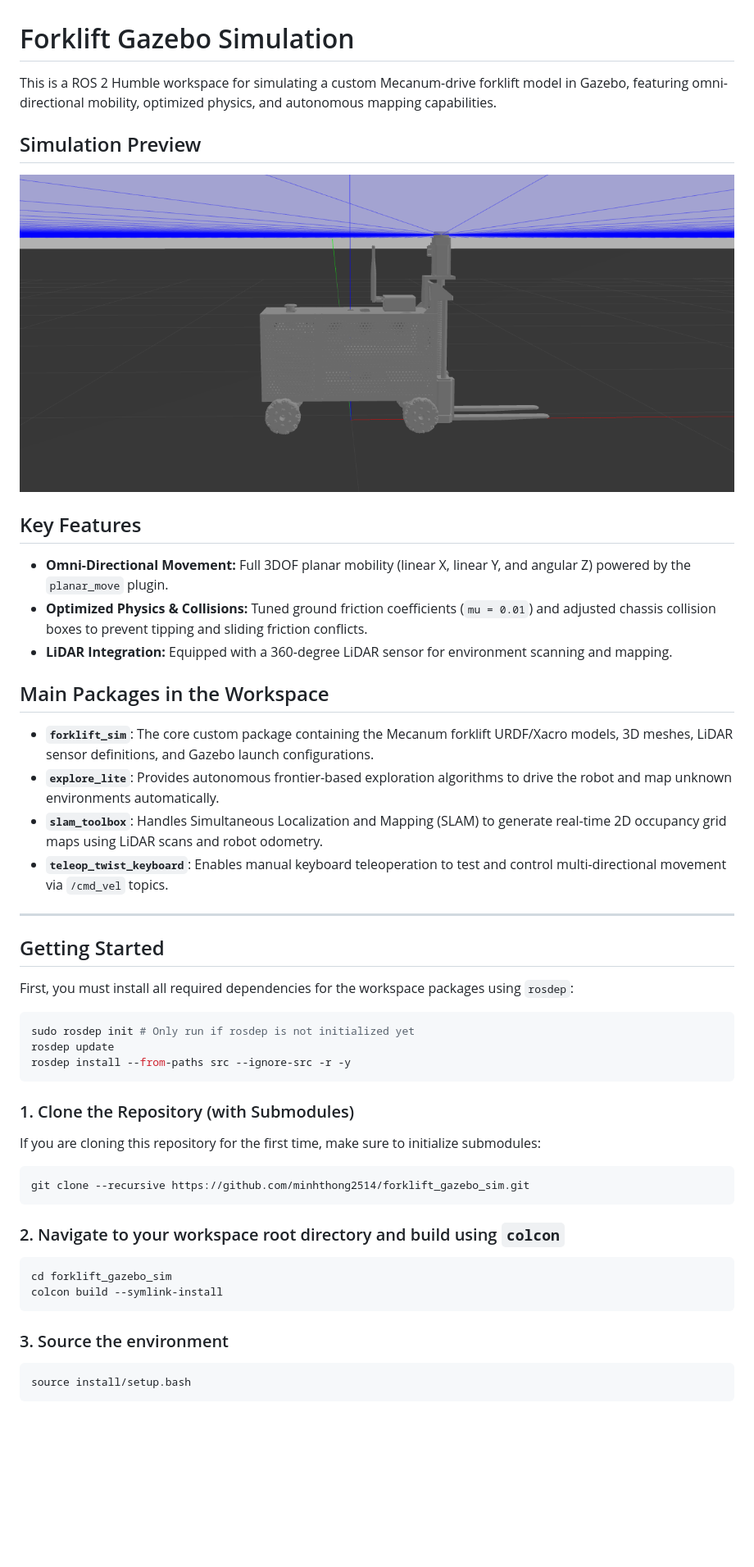
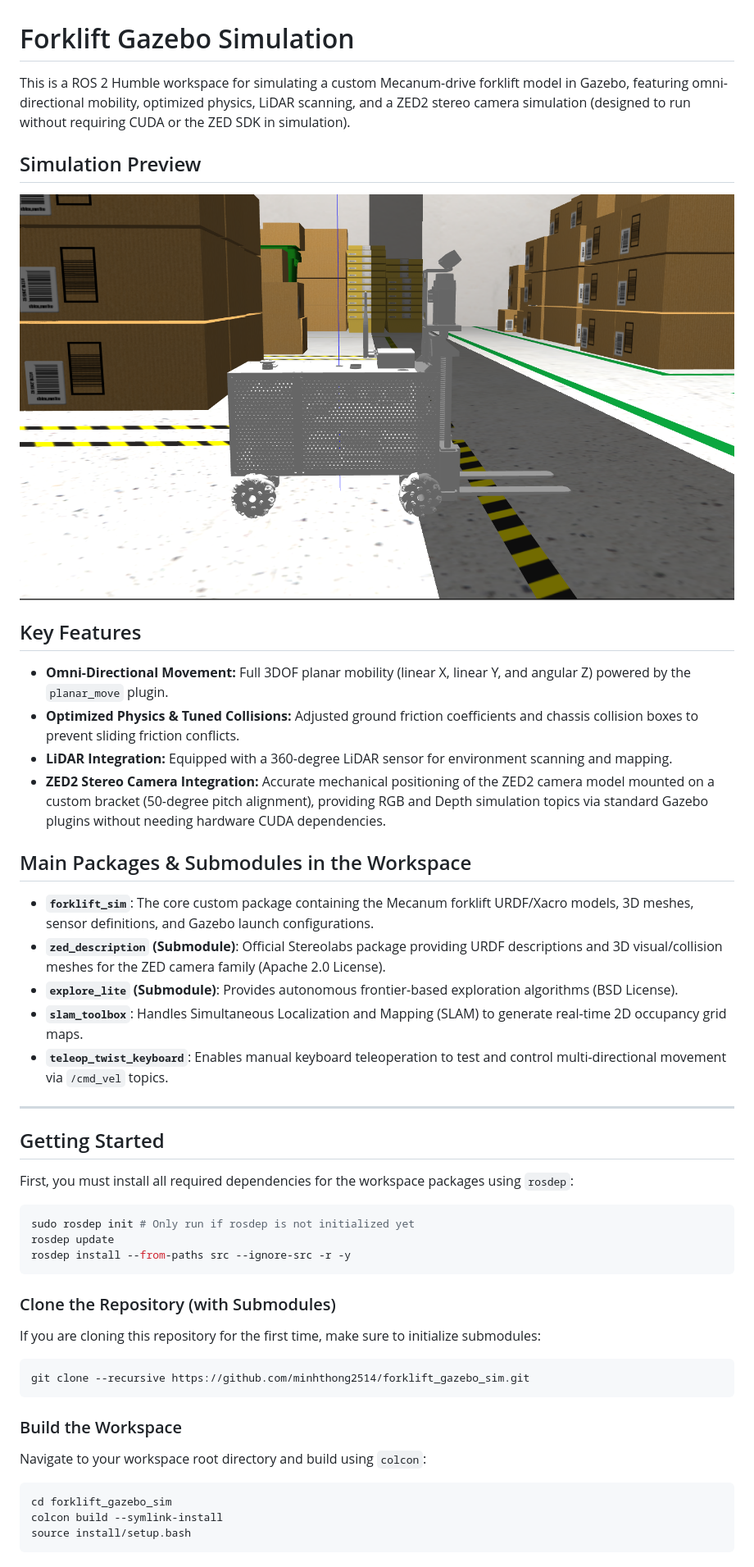
Before and after one commit to minhthong2514/forklift_gazebo_sim, a Markdown page: README.md, the part around one of its changes. Shown at 82% size. Rendered like a GitHub page; pictures changed too: images/forklift_model_sim.png; blank space fills up the shorter version.

Commit message:
add MIT license and update README with ZED2 camera and submodules info

````diff
--- a/README.md
+++ b/README.md
@@ -1,19 +1,21 @@
 # Forklift Gazebo Simulation
 
-This is a ROS 2 Humble workspace for simulating a custom Mecanum-drive forklift model in Gazebo, featuring omni-directional mobility, optimized physics, and autonomous mapping capabilities.
+This is a ROS 2 Humble workspace for simulating a custom Mecanum-drive forklift model in Gazebo, featuring omni-directional mobility, optimized physics, LiDAR scanning, and a ZED2 stereo camera simulation (designed to run without requiring CUDA or the ZED SDK in simulation).
 
 ## Simulation Preview
 ![Forklift Model in Gazebo Simulation](images/forklift_model_sim.png)
 
 ## Key Features
 - **Omni-Directional Movement:** Full 3DOF planar mobility (linear X, linear Y, and angular Z) powered by the `planar_move` plugin.
-- **Optimized Physics & Collisions:** Tuned ground friction coefficients (`mu = 0.01`) and adjusted chassis collision boxes to prevent tipping and sliding friction conflicts.
+- **Optimized Physics & Tuned Collisions:** Adjusted ground friction coefficients and chassis collision boxes to prevent sliding friction conflicts.
 - **LiDAR Integration:** Equipped with a 360-degree LiDAR sensor for environment scanning and mapping.
+- **ZED2 Stereo Camera Integration:** Accurate mechanical positioning of the ZED2 camera model mounted on a custom bracket (50-degree pitch alignment), providing RGB and Depth simulation topics via standard Gazebo plugins without needing hardware CUDA dependencies.
 
-## Main Packages in the Workspace
-- **`forklift_sim`**: The core custom package containing the Mecanum forklift URDF/Xacro models, 3D meshes, LiDAR sensor definitions, and Gazebo launch configurations.
-- **`explore_lite`**: Provides autonomous frontier-based exploration algorithms to drive the robot and map unknown environments automatically.
-- **`slam_toolbox`**: Handles Simultaneous Localization and Mapping (SLAM) to generate real-time 2D occupancy grid maps using LiDAR scans and robot odometry.
+## Main Packages & Submodules in the Workspace
+- **`forklift_sim`**: The core custom package containing the Mecanum forklift URDF/Xacro models, 3D meshes, sensor definitions, and Gazebo launch configurations.
+- **`zed_description` (Submodule)**: Official Stereolabs package providing URDF descriptions and 3D visual/collision meshes for the ZED camera family (Apache 2.0 License).
+- **`explore_lite` (Submodule)**: Provides autonomous frontier-based exploration algorithms (BSD License).
+- **`slam_toolbox`**: Handles Simultaneous Localization and Mapping (SLAM) to generate real-time 2D occupancy grid maps.
 - **`teleop_twist_keyboard`**: Enables manual keyboard teleoperation to test and control multi-directional movement via `/cmd_vel` topics.
 
 ---
@@ -26,20 +28,17 @@ rosdep update
 rosdep install --from-paths src --ignore-src -r -y
 ```
 
-### 1. Clone the Repository (with Submodules)
+### Clone the Repository (with Submodules)
 If you are cloning this repository for the first time, make sure to initialize submodules:
 ```bash
 git clone --recursive https://github.com/minhthong2514/forklift_gazebo_sim.git
 ```
 
-### 2. Navigate to your workspace root directory and build using `colcon`
+### Build the Workspace
+Navigate to your workspace root directory and build using `colcon`:
 ```bash
 cd forklift_gazebo_sim
 colcon build --symlink-install
-```
-
-### 3. Source the environment
-```bash
 source install/setup.bash
 ```
 
````
Also changed, not shown: other parts of README.md (+14 -4 lines), 1 other file.
